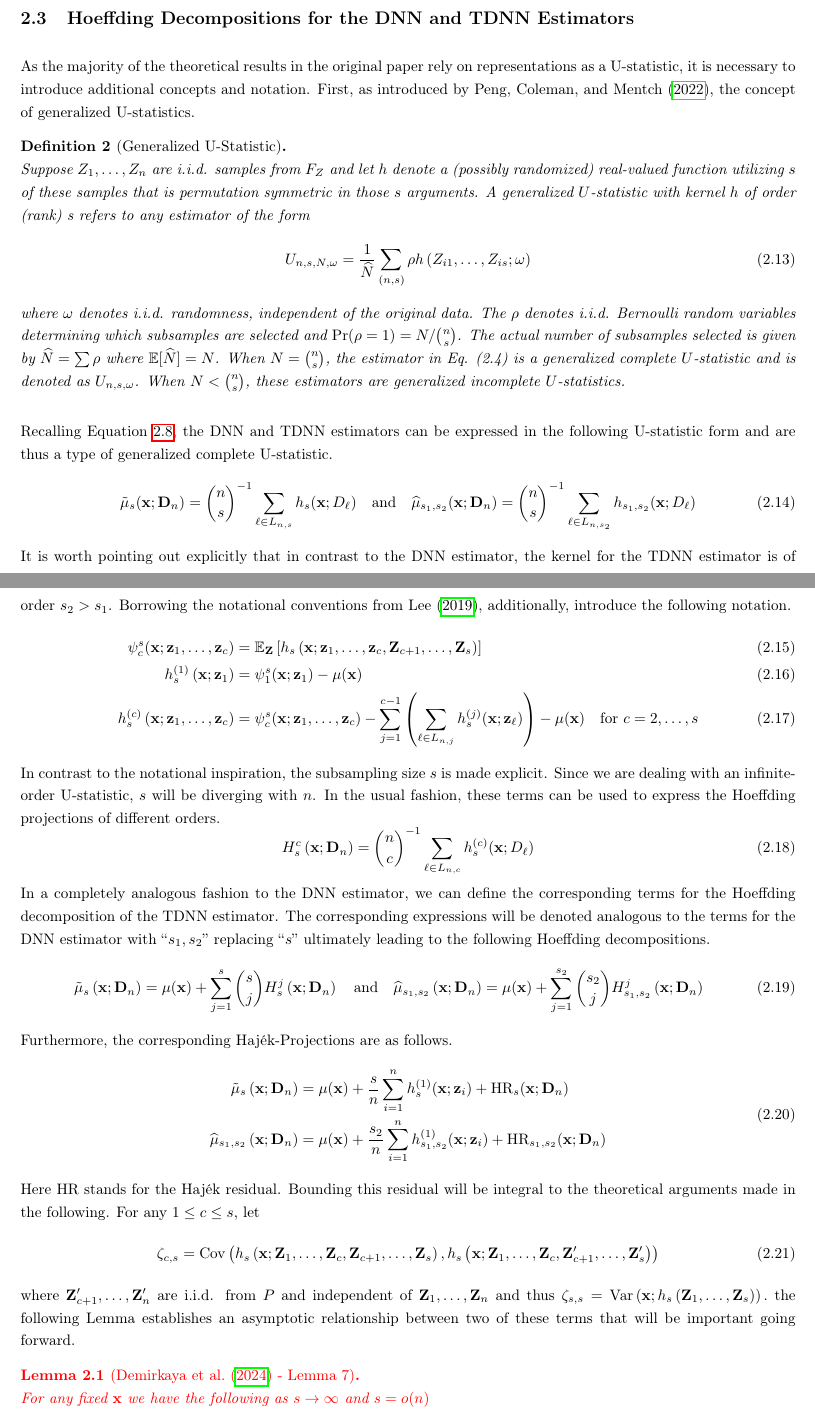
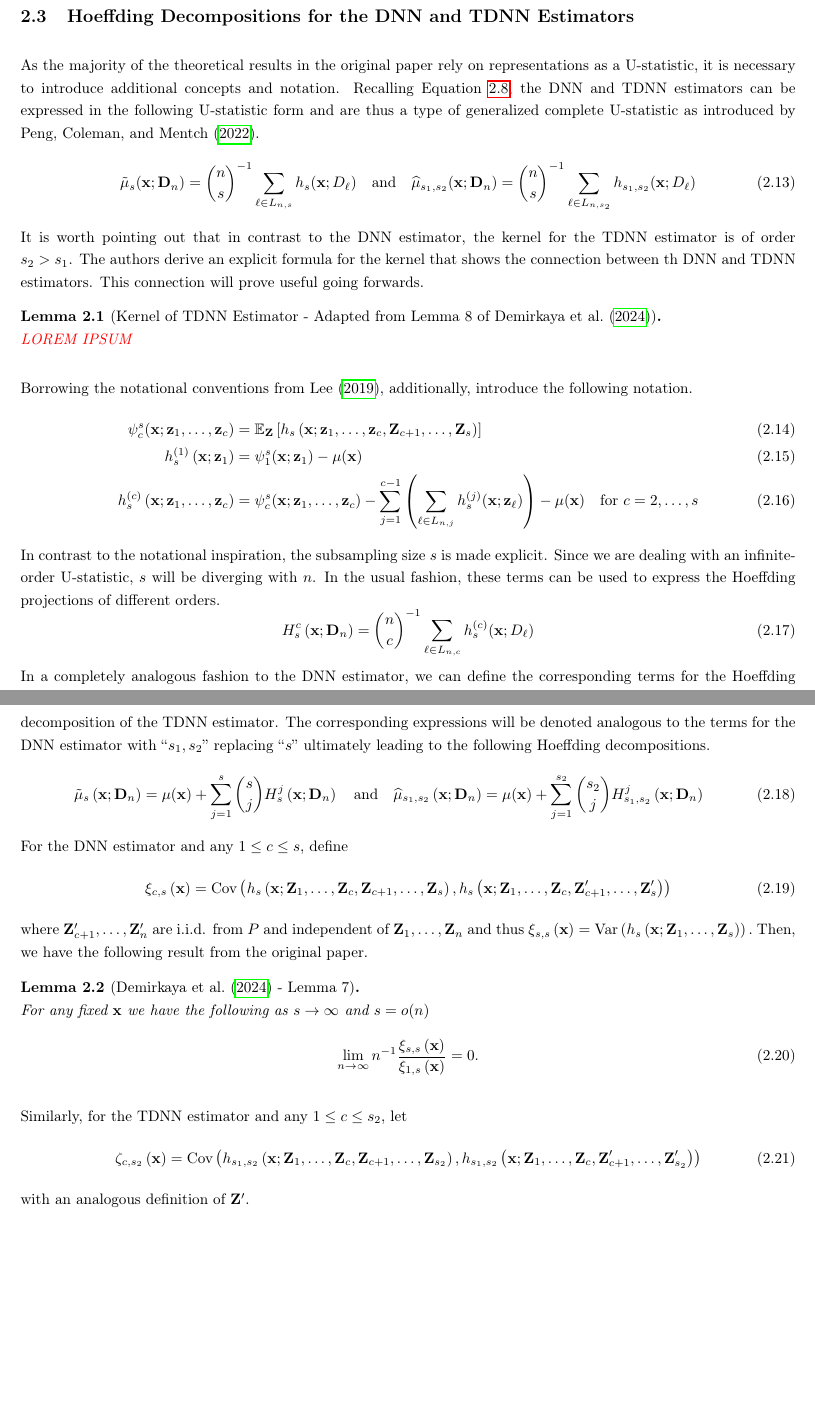
Before and after one commit to JakobJuergens/Unif_Inf_TDNN, a LaTeX paper (LaTeX/Unif_Inf_DNN.tex): two parts of pages 6 and 7 of 24, joined at a grey line, cut so that both start at the same text, the shorter picture padded with empty space. Compiled offline with pdfLaTeX.

Commit message:
PIJK Var Est + Lemma 7 (Demirkaya et al)

```diff
--- a/LaTeX/Unif_Inf_DNN.tex
+++ b/LaTeX/Unif_Inf_DNN.tex
@@ -299,19 +299,19 @@ Furthermore, the authors show that this construction improves the quality of the
 
 \subsection{Hoeffding Decompositions for the DNN and TDNN Estimators}
 As the majority of the theoretical results in the original paper rely on representations as a U-statistic, it is necessary to introduce additional concepts and notation.
-First, as introduced by \citet{peng_rates_2022}, the concept of generalized U-statistics.
-\begin{dfn}[Generalized U-Statistic]\label{Gen_UStat}\mbox{}\\*
-	Suppose $Z_1, \ldots, Z_n$ are i.i.d. samples from $F_Z$ and let $h$ denote a (possibly randomized) real-valued function utilizing $s$ of these samples that is permutation symmetric in those $s$ arguments. A generalized $U$-statistic with kernel $h$ of order (rank) s refers to any estimator of the form
-	\begin{equation}
-		U_{n, s, N, \omega}=\frac{1}{\hat{N}} \sum_{(n, s)} \rho h\left(Z_{i 1}, \ldots, Z_{i s} ; \omega\right)
-	\end{equation}
-	where $\omega$ denotes i.i.d. randomness, independent of the original data.
-	The $\rho$ denotes i.i.d. Bernoulli random variables determining which subsamples are selected and $\operatorname{Pr}(\rho=1)=N /\binom{n}{s}$.
-	The actual number of subsamples selected is given by $\hat{N}=\sum \rho$ where $\mathbb{E}[\hat{N}]=N$.
-	When $N=\binom{n}{s}$, the estimator in Eq. (2.4) is a generalized complete $U$-statistic and is denoted as $U_{n, s, \omega}$.
-	When $N<\binom{n}{s}$, these estimators are generalized incomplete $U$-statistics.
-\end{dfn}
-Recalling Equation \ref{U_stat}, the DNN and TDNN estimators can be expressed in the following U-statistic form and are thus a type of generalized complete U-statistic.
+% First, as introduced by \citet{peng_rates_2022}, the concept of generalized U-statistics.
+% \begin{dfn}[Generalized U-Statistic]\label{Gen_UStat}\mbox{}\\*
+% 	Suppose $Z_1, \ldots, Z_n$ are i.i.d. samples from $F_Z$ and let $h$ denote a (possibly randomized) real-valued function utilizing $s$ of these samples that is permutation symmetric in those $s$ arguments. A generalized $U$-statistic with kernel $h$ of order (rank) s refers to any estimator of the form
+% 	\begin{equation}
+% 		U_{n, s, N, \omega}=\frac{1}{\hat{N}} \sum_{(n, s)} \rho h\left(Z_{i 1}, \ldots, Z_{i s} ; \omega\right)
+% 	\end{equation}
+% 	where $\omega$ denotes i.i.d. randomness, independent of the original data.
+% 	The $\rho$ denotes i.i.d. Bernoulli random variables determining which subsamples are selected and $\operatorname{Pr}(\rho=1)=N /\binom{n}{s}$.
+% 	The actual number of subsamples selected is given by $\hat{N}=\sum \rho$ where $\mathbb{E}[\hat{N}]=N$.
+% 	When $N=\binom{n}{s}$, the estimator in Eq. (2.4) is a generalized complete $U$-statistic and is denoted as $U_{n, s, \omega}$.
+% 	When $N<\binom{n}{s}$, these estimators are generalized incomplete $U$-statistics.
+% \end{dfn}
+Recalling Equation \ref{U_stat}, the DNN and TDNN estimators can be expressed in the following U-statistic form and are thus a type of generalized complete U-statistic as introduced by \citet{peng_rates_2022}.
 \begin{equation}
 	\tilde{\mu}_{s}(\mathbf{x}; \mathbf{D}_n)
 	= \binom{n}{s}^{-1} \sum_{\ell \in L_{n,s}} h_{s}(\mathbf{x}; D_{\ell})
@@ -319,7 +319,13 @@ Recalling Equation \ref{U_stat}, the DNN and TDNN estimators can be expressed in
 	\hat{\mu}_{s_1, s_2}(\mathbf{x}; \mathbf{D}_n)
 	= \binom{n}{s}^{-1} \sum_{\ell \in L_{n,s_2}} h_{s_1, s_2}(\mathbf{x}; D_{\ell})
 \end{equation}
-It is worth pointing out explicitly that in contrast to the DNN estimator, the kernel for the TDNN estimator is of order $s_2 > s_1$.
+It is worth pointing out that in contrast to the DNN estimator, the kernel for the TDNN estimator is of order $s_2 > s_1$.
+The authors derive an explicit formula for the kernel that shows the connection between th DNN and TDNN estimators.
+This connection will prove useful going forwards.
+\begin{lem}[Kernel of TDNN Estimator - Adapted from Lemma 8 of \citet{demirkaya_optimal_2024}]\label{TDNN_kernel}\mbox{}\\*
+	{\color{red} LOREM IPSUM}
+\end{lem}
+
 Borrowing the notational conventions from \citet{lee_u-statistics_2019}, additionally, introduce the following notation.
 \begin{align}
 	\psi_{c}^{s}(\mathbf{x}; \mathbf{z}_{1}, \dotsc, \mathbf{z}_{c})
@@ -348,37 +354,43 @@ The corresponding expressions will be denoted analogous to the terms for the DNN
 	\hat{\mu}_{s_1, s_2}\left(\mathbf{x}; \mathbf{D}_n\right)
 	= \mu(\mathbf{x}) + \sum_{j = 1}^{s_2}\binom{s_2}{j}H_{s_1, s_2}^{j}\left(\mathbf{x}; \mathbf{D}_n\right)
 \end{equation}
-Furthermore, the corresponding Haj\'ek-Projections are as follows.
+% Furthermore, the corresponding Haj\'ek-Projections are as follows.
+% \begin{equation}
+% 	\begin{aligned}
+% 		\tilde{\mu}_{s}\left(\mathbf{x}; \mathbf{D}_n\right)
+% 		 & = \mu(\mathbf{x}) + \frac{s}{n}\sum_{i = 1}^{n}h^{(1)}_{s}(\mathbf{x}; \mathbf{z}_{i})
+% 		+ \operatorname{HR}_{s}(\mathbf{x}; \mathbf{D}_n)                                                   \\
+% 		\hat{\mu}_{s_1, s_2}\left(\mathbf{x}; \mathbf{D}_n\right)
+% 		 & = \mu(\mathbf{x}) + \frac{s_2}{n}\sum_{i = 1}^{n} h^{(1)}_{s_1, s_2}(\mathbf{x}; \mathbf{z}_{i})
+% 		+ \operatorname{HR}_{s_1, s_2}(\mathbf{x}; \mathbf{D}_n)
+% 	\end{aligned}
+% \end{equation}
+% Here $\operatorname{HR}$ stands for the Haj\'ek residual.
+% Bounding this residual will be integral to the theoretical arguments made in the following.
+For the DNN estimator and any $1 \leq c \leq s$, define
 \begin{equation}
-	\begin{aligned}
-		\tilde{\mu}_{s}\left(\mathbf{x}; \mathbf{D}_n\right)
-		 & = \mu(\mathbf{x}) + \frac{s}{n}\sum_{i = 1}^{n}h^{(1)}_{s}(\mathbf{x}; \mathbf{z}_{i})
-		+ \operatorname{HR}_{s}(\mathbf{x}; \mathbf{D}_n)                                                   \\
-		\hat{\mu}_{s_1, s_2}\left(\mathbf{x}; \mathbf{D}_n\right)
-		 & = \mu(\mathbf{x}) + \frac{s_2}{n}\sum_{i = 1}^{n} h^{(1)}_{s_1, s_2}(\mathbf{x}; \mathbf{z}_{i})
-		+ \operatorname{HR}_{s_1, s_2}(\mathbf{x}; \mathbf{D}_n)
-	\end{aligned}
-\end{equation}
-Here $\operatorname{HR}$ stands for the Haj\'ek residual.
-Bounding this residual will be integral to the theoretical arguments made in the following.
-For any $1 \leq c \leq s$, let
-\begin{equation}
-	\zeta_{c,s}
-	= \operatorname{Cov}\left(h_s\left(\mathbf{x}; \mathbf{Z}_1, \ldots, \mathbf{Z}_c, \mathbf{Z}_{c+1}, \ldots, \mathbf{Z}_s\right),
-	h_s\left(\mathbf{x}; \mathbf{Z}_1, \ldots, \mathbf{Z}_c, \mathbf{Z}_{c+1}^{\prime}, \ldots, \mathbf{Z}_s^{\prime}\right)\right)
+	\xi_{c,s}\left(\mathbf{x}\right)
+	= \operatorname{Cov}\left(h_{s}\left(\mathbf{x}; \mathbf{Z}_1, \ldots, \mathbf{Z}_c, \mathbf{Z}_{c+1}, \ldots, \mathbf{Z}_s\right),
+	h_{s}\left(\mathbf{x}; \mathbf{Z}_1, \ldots, \mathbf{Z}_c, \mathbf{Z}_{c+1}^{\prime}, \ldots, \mathbf{Z}_s^{\prime}\right)\right)
 \end{equation}
 where $\mathbf{Z}_{c+1}^{\prime}, \ldots, \mathbf{Z}_n^{\prime}$ are i.i.d. from $P$ and independent of $\mathbf{Z}_1, \ldots, \mathbf{Z}_n$ and thus
-$\zeta_{s,s} = \operatorname{Var}\left(\mathbf{x}; h_s\left(\mathbf{Z}_1, \ldots, \mathbf{Z}_s\right)\right).$
-the following Lemma establishes an asymptotic relationship between two of these terms that will be important going forward.
+$\xi_{s,s}\left(\mathbf{x}\right) = \operatorname{Var}\left(h_s\left(\mathbf{x}; \mathbf{Z}_1, \ldots, \mathbf{Z}_s\right)\right).$
+Then, we have the following result from the original paper.
+\begin{lem}[\citet{demirkaya_optimal_2024} - Lemma 7]\label{Cov_TDNN_k}\mbox{}\\*
+	For any fixed $\mathbf{x}$ we have the following as $s \rightarrow \infty$ and $s = o(n)$
+	\begin{equation}
+		\lim_{n \rightarrow \infty} n^{-1}\frac{\xi_{s,s}\left(\mathbf{x}\right)}{\xi_{1,s}\left(\mathbf{x}\right)}
+		= 0.
+	\end{equation}
+\end{lem}
+Similarly, for the TDNN estimator and any $1 \leq c \leq s_2$, let
+\begin{equation}
+	\zeta_{c,s_2}\left(\mathbf{x}\right)
+	= \operatorname{Cov}\left(h_{s_1, s_2}\left(\mathbf{x}; \mathbf{Z}_1, \ldots, \mathbf{Z}_c, \mathbf{Z}_{c+1}, \ldots, \mathbf{Z}_{s_2}\right),
+	h_{s_1, s_2}\left(\mathbf{x}; \mathbf{Z}_1, \ldots, \mathbf{Z}_c, \mathbf{Z}_{c+1}^{\prime}, \ldots, \mathbf{Z}_{s_2}^{\prime}\right)\right)
+\end{equation}
+with an analogous definition of $\mathbf{Z}'$.
 
-	{\color{red}
-		\begin{lem}[\citet{demirkaya_optimal_2024} - Lemma 7]\label{Cov_TDNN_k}\mbox{}\\*
-			For any fixed $\mathbf{x}$ we have the following as $s \rightarrow \infty$ and $s = o(n)$
-			\begin{equation}
-				LOREM IPSUM
-			\end{equation}
-		\end{lem}
-	}
 
 \newpage
 \section{Pointwise Inference for the TDNN Estimator}\label{PW_Inf}
```
Also changed, not shown: LaTeX/Unif_Inf_DNN.pdf, LaTeX/Unif_Inf_DNN.tex (8 more changed lines), 6 other files.
